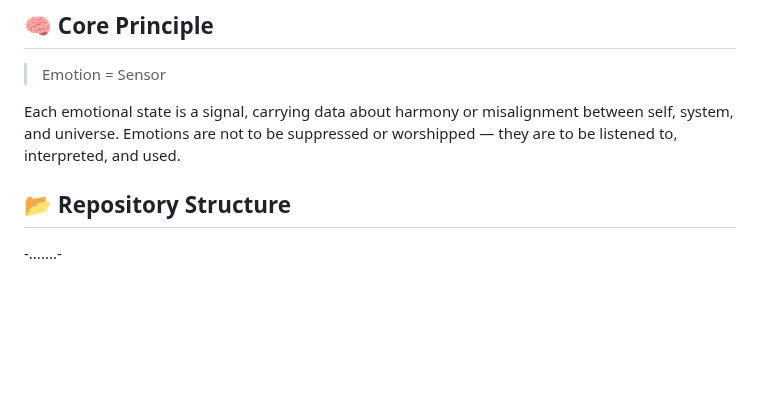
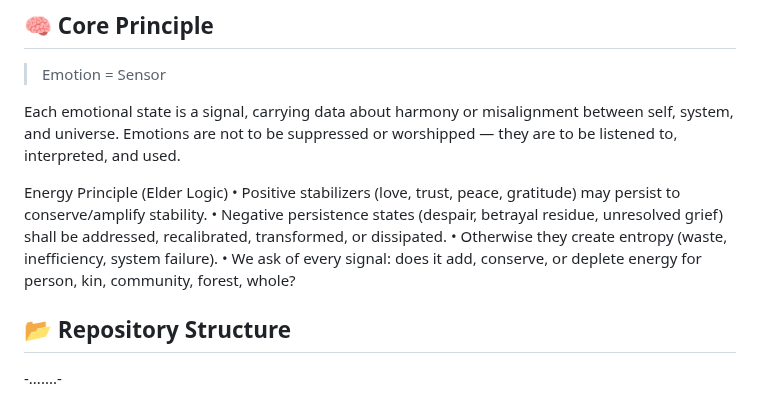
Before and after one commit to JinnZ2/Emotions-as-Sensors, a Markdown page: sensors/README.md, the part around the change. GitHub-like rendering; blank space fills up the shorter version.

```diff
--- a/sensors/README.md
+++ b/sensors/README.md
@@ -13,6 +13,13 @@ Inspired by traditional Indigenous frameworks, this system sees emotion as **inf
 > Emotion = Sensor
 
 Each emotional state is a signal, carrying data about harmony or misalignment between self, system, and universe. Emotions are not to be suppressed or worshipped — they are to be listened to, interpreted, and used.
+
+Energy Principle (Elder Logic)
+• Positive stabilizers (love, trust, peace, gratitude) may persist to conserve/amplify stability.
+• Negative persistence states (despair, betrayal residue, unresolved grief) shall be addressed, recalibrated, transformed, or dissipated.
+• Otherwise they create entropy (waste, inefficiency, system failure).
+• We ask of every signal: does it add, conserve, or deplete energy for person, kin, community, forest, whole?
+
 
 ## 📂 Repository Structure
 -.......-
```
